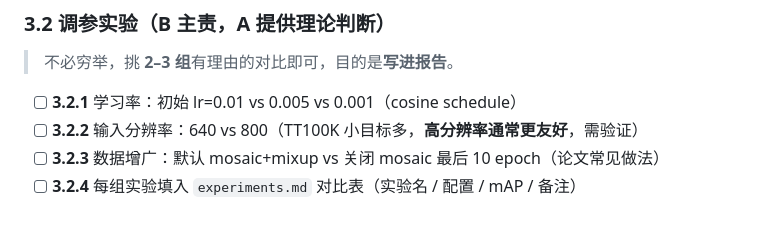
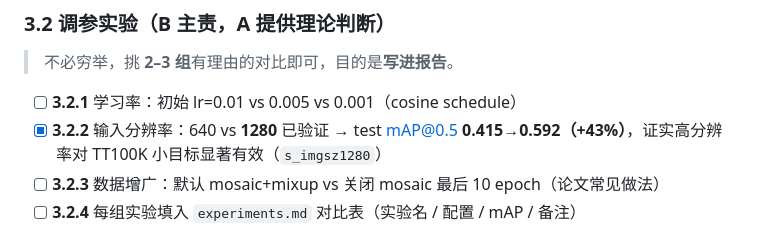
Before and after one commit to Crescenttttt/deep-learning-cv-practice, a Markdown page: docs/任务拆解-YOLOv10-TT100K复现路径.md, the part around the change. GitHub-like rendering.

```diff
--- a/docs/任务拆解-YOLOv10-TT100K复现路径.md
+++ b/docs/任务拆解-YOLOv10-TT100K复现路径.md
@@ -157,7 +157,7 @@
 > 不必穷举，挑 **2–3 组**有理由的对比即可，目的是**写进报告**。
 
 - [ ] **3.2.1** 学习率：初始 lr=0.01 vs 0.005 vs 0.001（cosine schedule）
-- [ ] **3.2.2** 输入分辨率：640 vs 800（TT100K 小目标多，**高分辨率通常更友好**，需验证）
+- [x] **3.2.2** 输入分辨率：640 vs **1280** 已验证 → test mAP@0.5 **0.415→0.592（+43%）**，证实高分辨率对 TT100K 小目标显著有效（`s_imgsz1280`）
 - [ ] **3.2.3** 数据增广：默认 mosaic+mixup vs 关闭 mosaic 最后 10 epoch（论文常见做法）
 - [ ] **3.2.4** 每组实验填入 `experiments.md` 对比表（实验名 / 配置 / mAP / 备注）
 
```
Also changed, not shown: experiments.md (+6 -1 lines).
